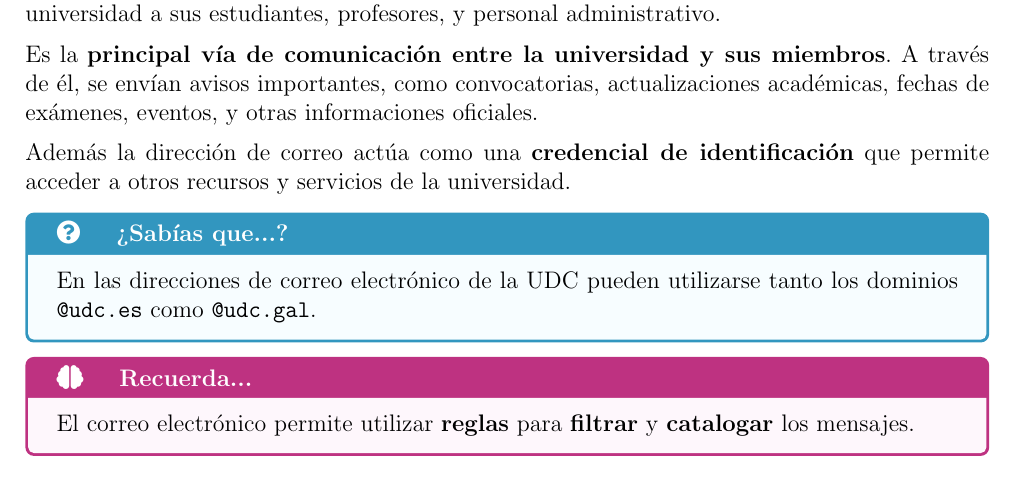
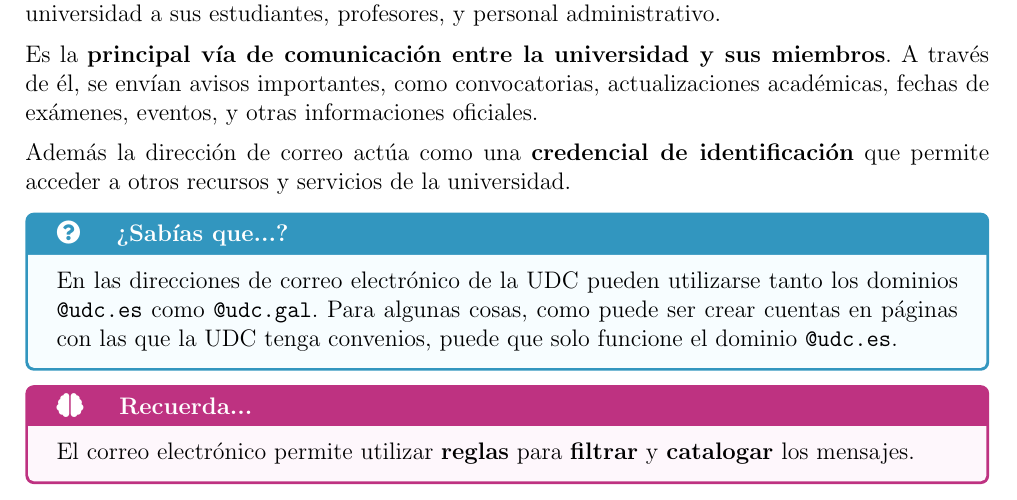
Before and after one commit to danielfeitopin/manual-supervivencia-fic, a LaTeX thesis (main.tex, which reads content/udc.tex): part of page 4 of 18, cut so that both start at the same text. Compiled offline with pdfLaTeX.

Commit message:
Aclaración sobre os dominios de correo

```diff
--- a/content/udc.tex
+++ b/content/udc.tex
@@ -28,7 +28,7 @@ Es la \textbf{principal vía de comunicación entre la universidad y sus miembro
 Además la dirección de correo actúa como una \textbf{credencial de identificación} que permite acceder a otros recursos y servicios de la universidad.
 
 \begin{curiosityBox}
-    En las direcciones de correo electrónico de la \acrshort{UDC} pueden utilizarse tanto los dominios \textbf{\texttt{@udc.es}} como \textbf{\texttt{@udc.gal}}.
+    En las direcciones de correo electrónico de la \acrshort{UDC} pueden utilizarse tanto los dominios \textbf{\texttt{@udc.es}} como \textbf{\texttt{@udc.gal}}. Para algunas cosas, como puede ser crear cuentas en páginas con las que la UDC tenga convenios, puede que solo funcione el dominio \texttt{@udc.es}.
 \end{curiosityBox}
 
 \begin{rememberBox}
```
